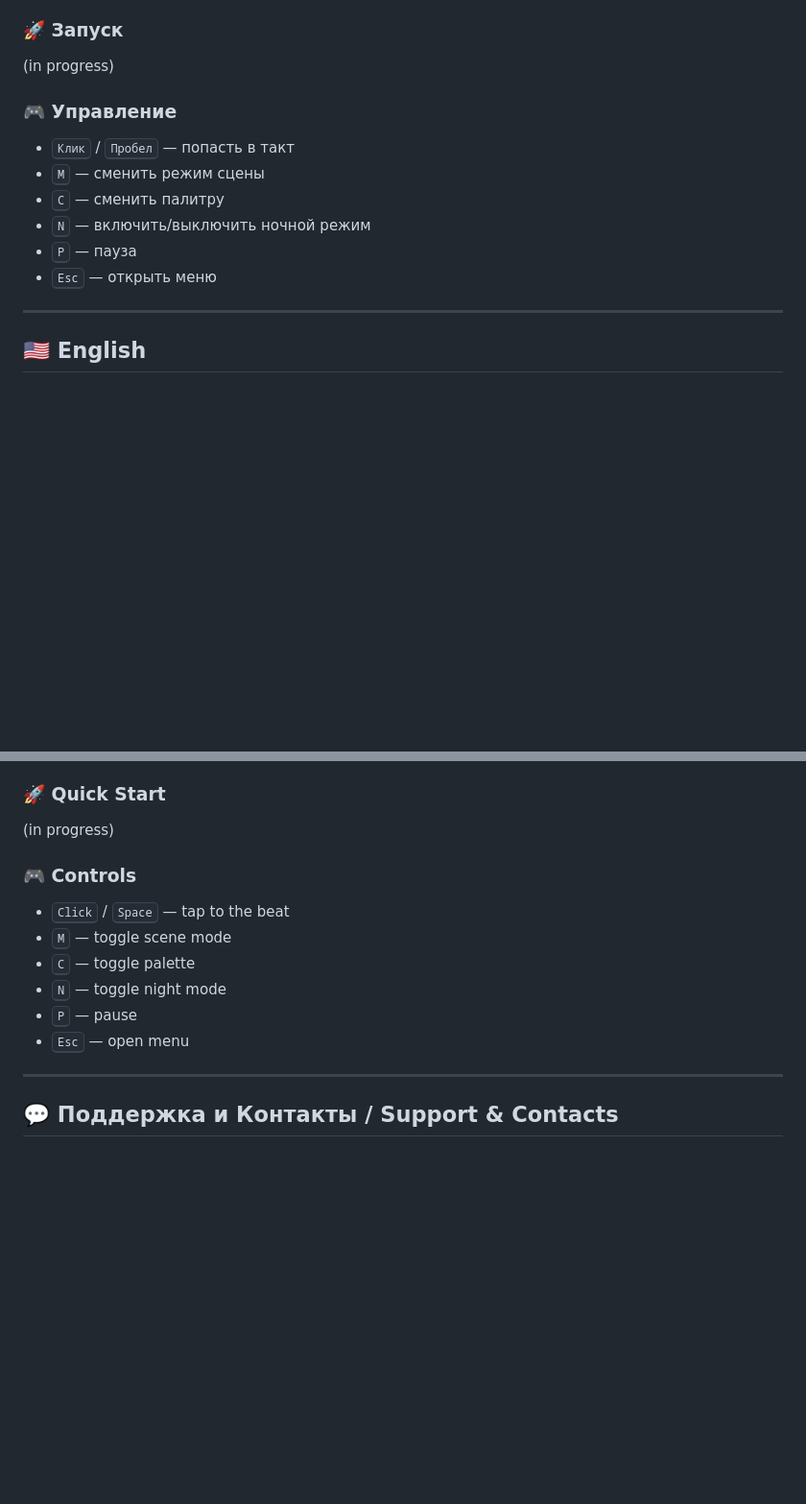
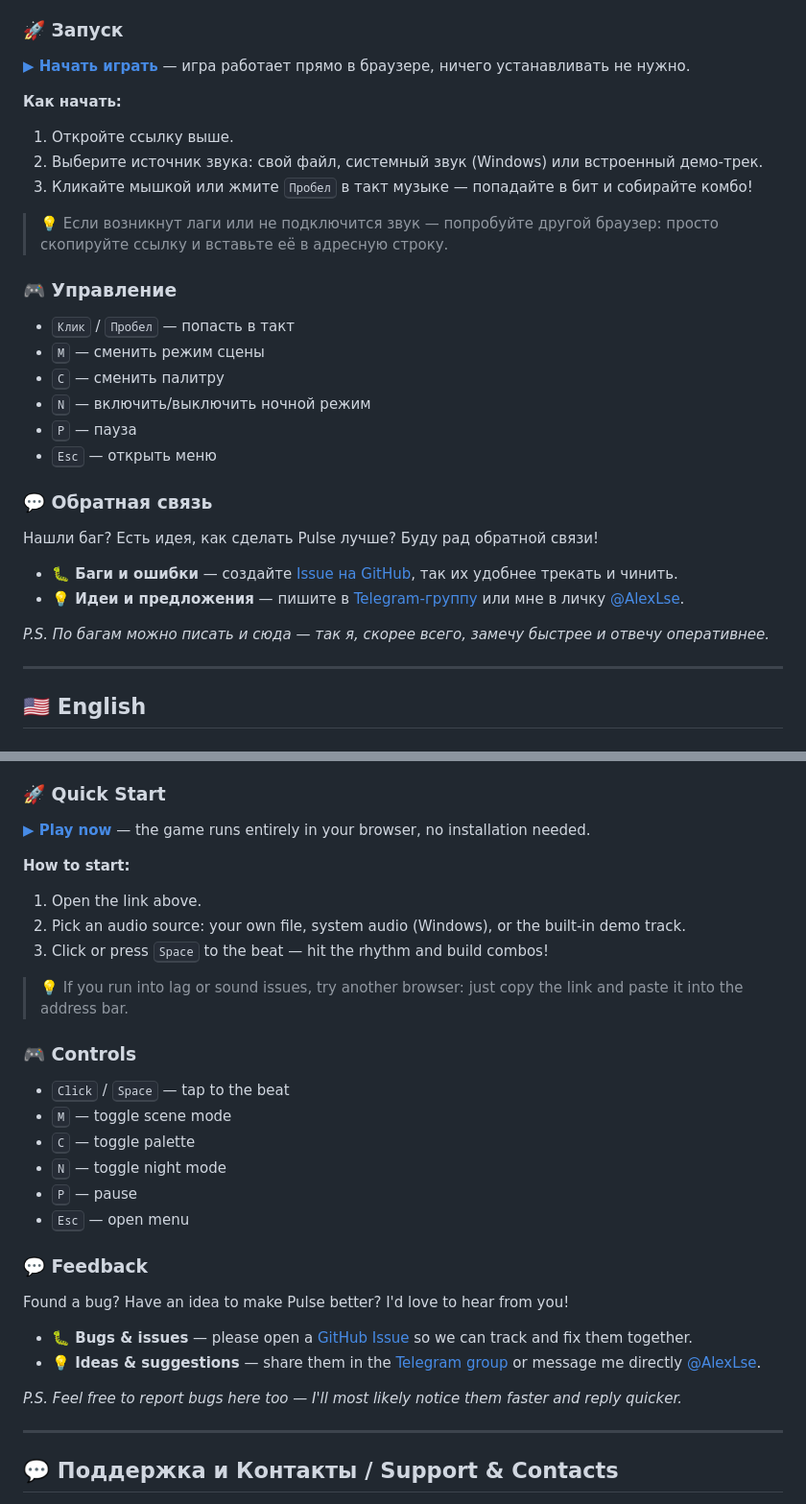
Before and after one commit to GERMANECwO/Pulse, a Markdown page: README.md, 2 parts joined by grey strips. Shown at 96% size. Drawn GitHub-style; blank space fills up the shorter version.

```diff
--- a/README.md
+++ b/README.md
@@ -18,7 +18,15 @@
 * **Локализация:** RU/EN — язык определяется браузером автоматически.
 
 ### 🚀 Запуск
-(in progress)
+
+**[▶ Начать играть](https://germanecwo.github.io/Pulse/)** — игра работает прямо в браузере, ничего устанавливать не нужно.
+
+**Как начать:**
+1. Откройте ссылку выше.
+2. Выберите источник звука: свой файл, системный звук (Windows) или встроенный демо-трек.
+3. Кликайте мышкой или жмите <kbd>Пробел</kbd> в такт музыке — попадайте в бит и собирайте комбо!
+
+> 💡 Если возникнут лаги или не подключится звук — попробуйте другой браузер: просто скопируйте ссылку и вставьте её в адресную строку.
 
 ### 🎮 Управление
 * <kbd>Клик</kbd> / <kbd>Пробел</kbd> — попасть в такт
@@ -27,6 +35,15 @@
 * <kbd>N</kbd> — включить/выключить ночной режим
 * <kbd>P</kbd> — пауза
 * <kbd>Esc</kbd> — открыть меню
+
+### 💬 Обратная связь
+
+Нашли баг? Есть идея, как сделать Pulse лучше? Буду рад обратной связи!
+
+- **🐛 Баги и ошибки** — создайте [Issue на GitHub](https://github.com/germanecwo/Pulse/issues), так их удобнее трекать и чинить.
+- **💡 Идеи и предложения** — пишите в [Telegram-группу](https://t.me/lisukgroup) или мне в личку [@AlexLse](https://t.me/AlexLse).
+
+*P.S. По багам можно писать и сюда — так я, скорее всего, замечу быстрее и отвечу оперативнее.*
 
 ---
 
@@ -41,7 +58,15 @@
 * **Localization:** RU/EN support, automatically detected via your browser language.
 
 ### 🚀 Quick Start
-(in progress)
+
+**[▶ Play now](https://germanecwo.github.io/Pulse/)** — the game runs entirely in your browser, no installation needed.
+
+**How to start:**
+1. Open the link above.
+2. Pick an audio source: your own file, system audio (Windows), or the built-in demo track.
+3. Click or press <kbd>Space</kbd> to the beat — hit the rhythm and build combos!
+
+> 💡 If you run into lag or sound issues, try another browser: just copy the link and paste it into the address bar.
 
 ### 🎮 Controls
 * <kbd>Click</kbd> / <kbd>Space</kbd> — tap to the beat
@@ -50,6 +75,15 @@
 * <kbd>N</kbd> — toggle night mode
 * <kbd>P</kbd> — pause
 * <kbd>Esc</kbd> — open menu
+
+### 💬 Feedback
+
+Found a bug? Have an idea to make Pulse better? I'd love to hear from you!
+
+- **🐛 Bugs & issues** — please open a [GitHub Issue](https://github.com/germanecwo/Pulse/issues) so we can track and fix them together.
+- **💡 Ideas & suggestions** — share them in the [Telegram group](https://t.me/lisukgroup) or message me directly [@AlexLse](https://t.me/AlexLse).
+
+*P.S. Feel free to report bugs here too — I'll most likely notice them faster and reply quicker.*
 
 ---
 
```
